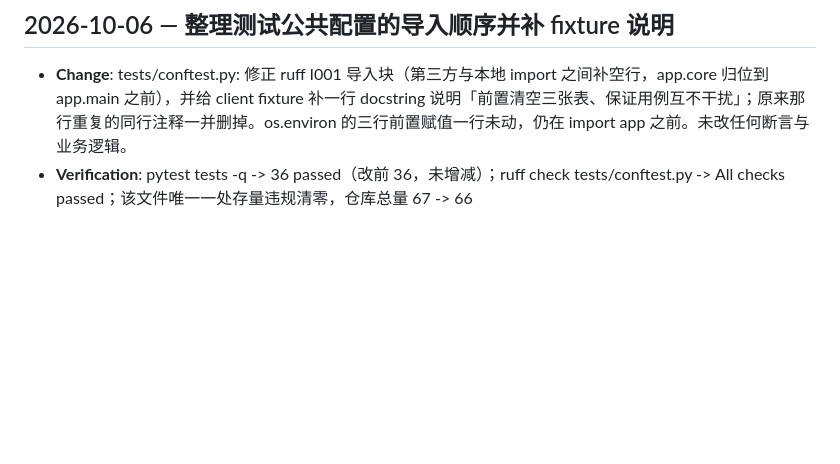
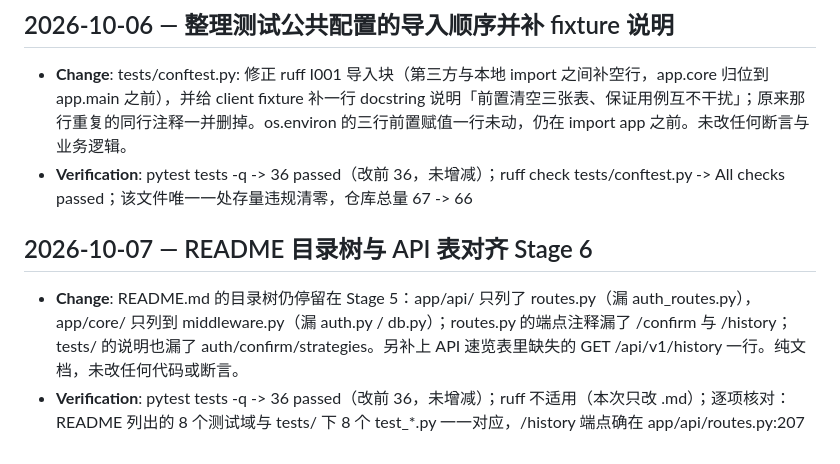
Before and after one commit to mino19790622-dot/ai-expense-sharing-app, a Markdown page: MAINTENANCE_LOG.md, the part around the change. Drawn GitHub-style; blank space fills up the shorter version.

```diff
--- a/MAINTENANCE_LOG.md
+++ b/MAINTENANCE_LOG.md
@@ -51,3 +51,8 @@
 
 - **Change**: tests/conftest.py: 修正 ruff I001 导入块（第三方与本地 import 之间补空行，app.core 归位到 app.main 之前），并给 client fixture 补一行 docstring 说明「前置清空三张表、保证用例互不干扰」；原来那行重复的同行注释一并删掉。os.environ 的三行前置赋值一行未动，仍在 import app 之前。未改任何断言与业务逻辑。
 - **Verification**: pytest tests -q -> 36 passed（改前 36，未增减）；ruff check tests/conftest.py -> All checks passed；该文件唯一一处存量违规清零，仓库总量 67 -> 66
+
+## 2026-10-07 — README 目录树与 API 表对齐 Stage 6
+
+- **Change**: README.md 的目录树仍停留在 Stage 5：app/api/ 只列了 routes.py（漏 auth_routes.py），app/core/ 只列到 middleware.py（漏 auth.py / db.py）；routes.py 的端点注释漏了 /confirm 与 /history；tests/ 的说明也漏了 auth/confirm/strategies。另补上 API 速览表里缺失的 GET /api/v1/history 一行。纯文档，未改任何代码或断言。
+- **Verification**: pytest tests -q -> 36 passed（改前 36，未增减）；ruff 不适用（本次只改 .md）；逐项核对：README 列出的 8 个测试域与 tests/ 下 8 个 test_*.py 一一对应，/history 端点确在 app/api/routes.py:207
```
Also changed, not shown: README.md (+8 -3 lines).
